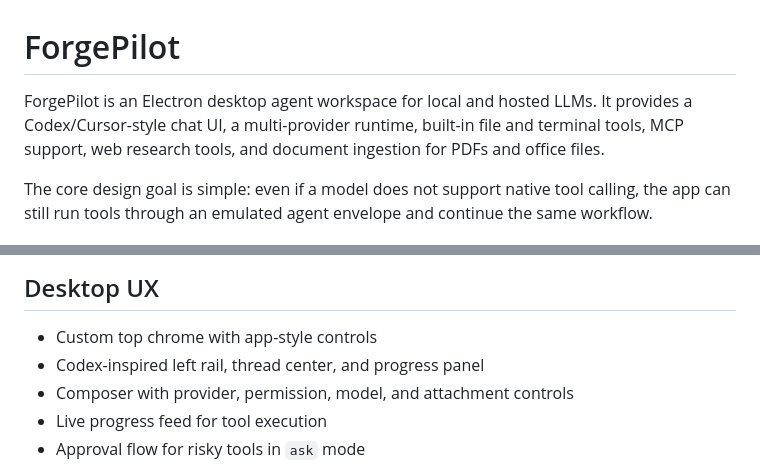
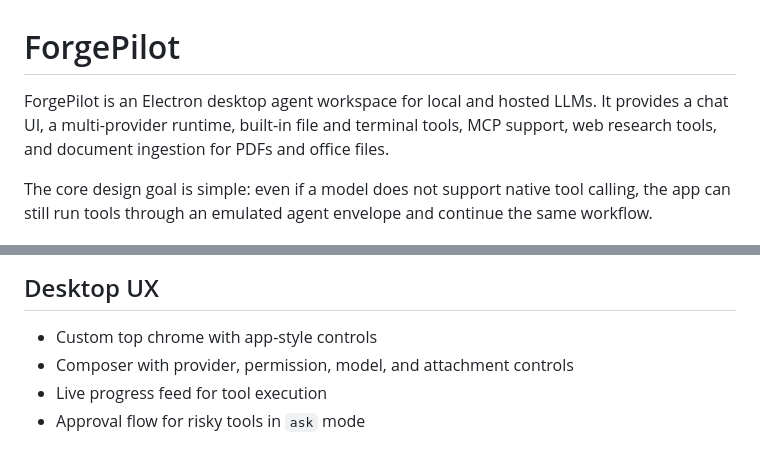
Before and after one commit to Poyraxx/ForgePilot, a Markdown page: README.md, 2 parts joined by grey strips. GitHub-like rendering.

Commit message:
Clarify description of ForgePilot
changed something

```diff
--- a/README.md
+++ b/README.md
@@ -1,6 +1,6 @@
 # ForgePilot
 
-ForgePilot is an Electron desktop agent workspace for local and hosted LLMs. It provides a Codex/Cursor-style chat UI, a multi-provider runtime, built-in file and terminal tools, MCP support, web research tools, and document ingestion for PDFs and office files.
+ForgePilot is an Electron desktop agent workspace for local and hosted LLMs. It provides a chat UI, a multi-provider runtime, built-in file and terminal tools, MCP support, web research tools, and document ingestion for PDFs and office files.
 
 The core design goal is simple: even if a model does not support native tool calling, the app can still run tools through an emulated agent envelope and continue the same workflow.
 
@@ -46,7 +46,6 @@ The core design goal is simple: even if a model does not support native tool cal
 ## Desktop UX
 
 - Custom top chrome with app-style controls
-- Codex-inspired left rail, thread center, and progress panel
 - Composer with provider, permission, model, and attachment controls
 - Live progress feed for tool execution
 - Approval flow for risky tools in `ask` mode
```
